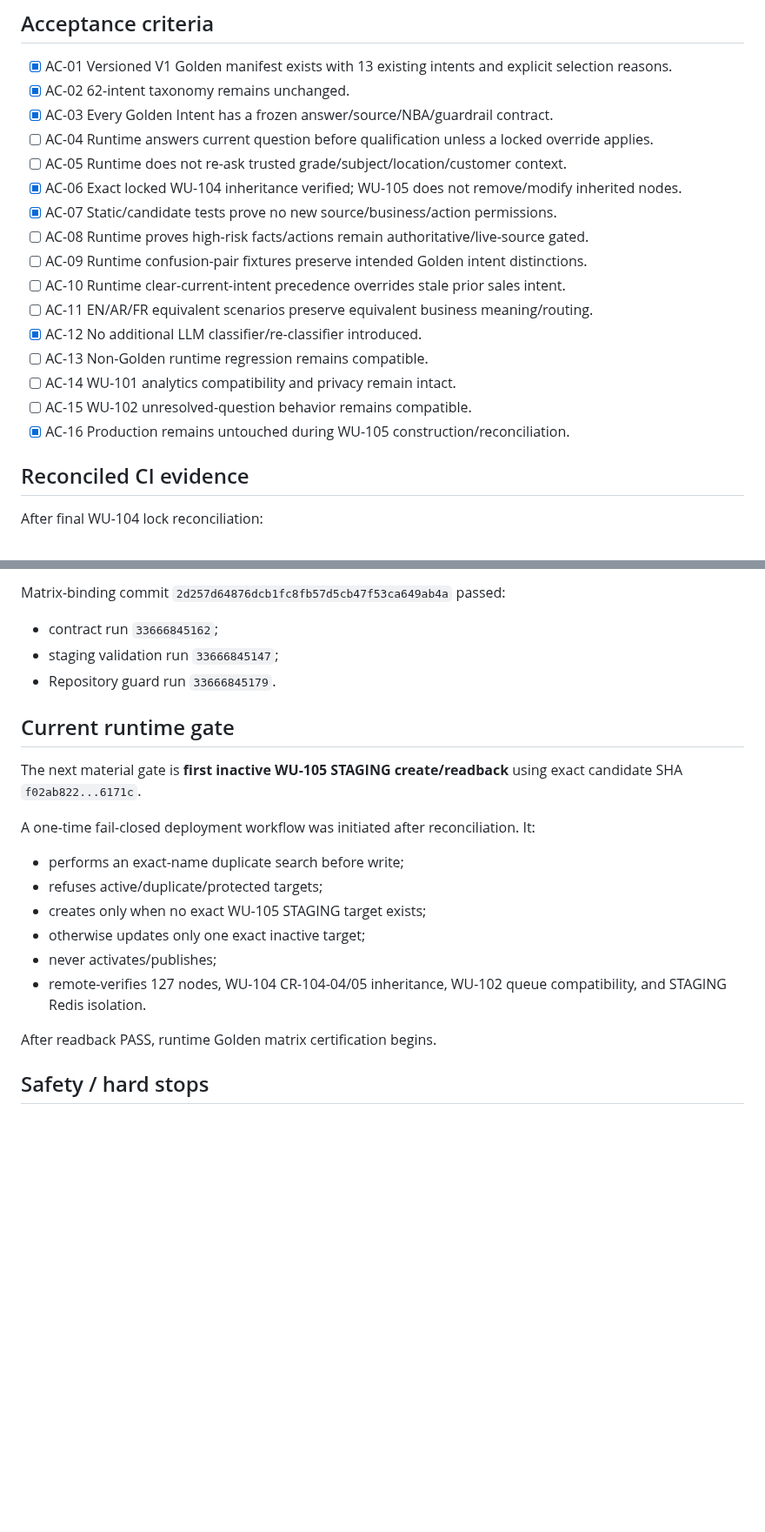
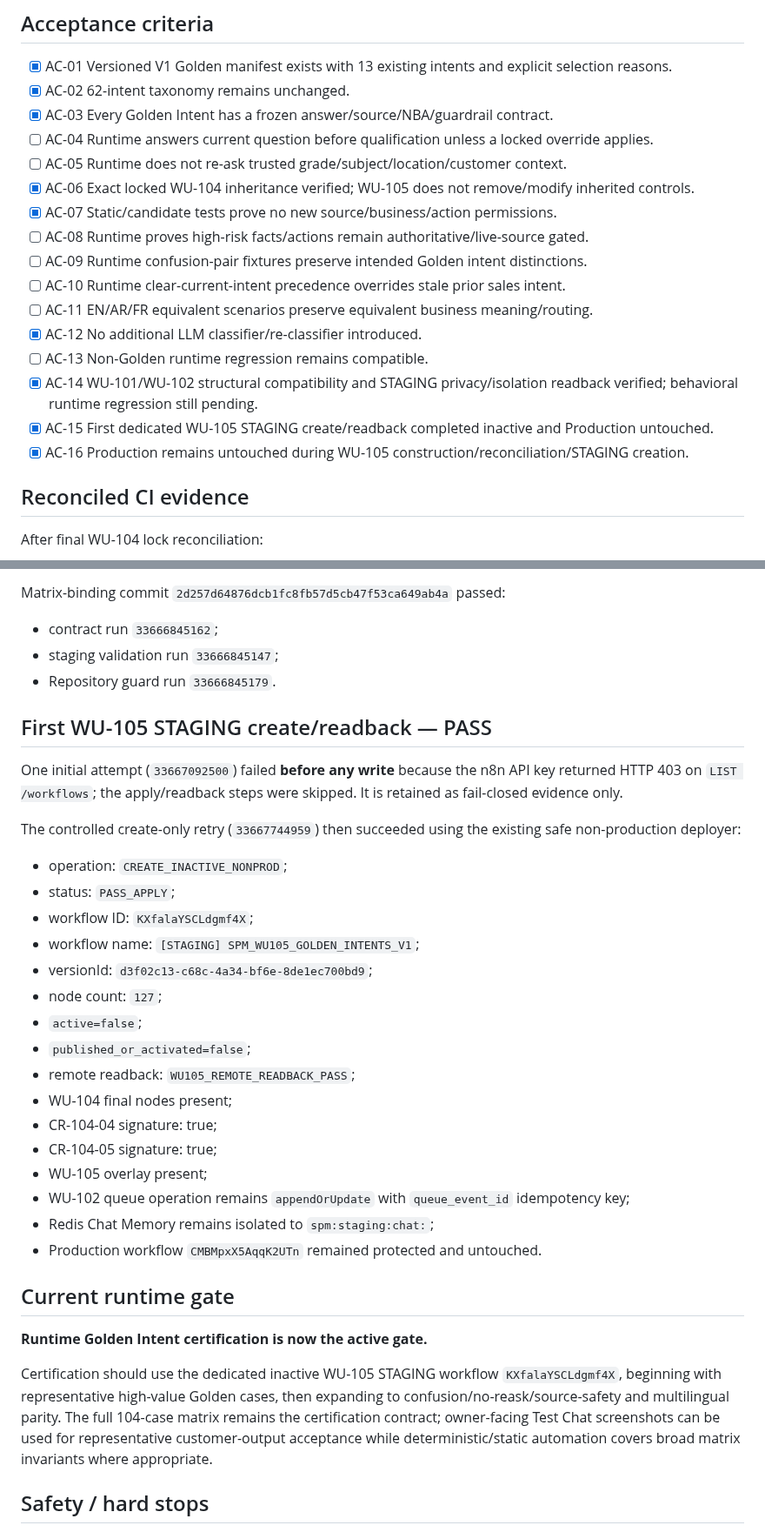
Before and after one commit to SuccessPathMentors/SPM-Sales-AI, a Markdown page: work-units/WU-105.md, 2 parts joined by grey strips. Shown at 87% size. Rendered like a GitHub page; blank space fills up the shorter version.

Commit message:
WU-105: record inactive staging creation and runtime checkpoint

```diff
--- a/work-units/WU-105.md
+++ b/work-units/WU-105.md
@@ -125,7 +132,7 @@ Coverage:
 - [x] AC-03 Every Golden Intent has a frozen answer/source/NBA/guardrail contract.
 - [ ] AC-04 Runtime answers current question before qualification unless a locked override applies.
 - [ ] AC-05 Runtime does not re-ask trusted grade/subject/location/customer context.
-- [x] AC-06 Exact locked WU-104 inheritance verified; WU-105 does not remove/modify inherited nodes.
+- [x] AC-06 Exact locked WU-104 inheritance verified; WU-105 does not remove/modify inherited controls.
 - [x] AC-07 Static/candidate tests prove no new source/business/action permissions.
 - [ ] AC-08 Runtime proves high-risk facts/actions remain authoritative/live-source gated.
 - [ ] AC-09 Runtime confusion-pair fixtures preserve intended Golden intent distinctions.
@@ -133,9 +140,9 @@ Coverage:
 - [ ] AC-11 EN/AR/FR equivalent scenarios preserve equivalent business meaning/routing.
 - [x] AC-12 No additional LLM classifier/re-classifier introduced.
 - [ ] AC-13 Non-Golden runtime regression remains compatible.
-- [ ] AC-14 WU-101 analytics compatibility and privacy remain intact.
-- [ ] AC-15 WU-102 unresolved-question behavior remains compatible.
-- [x] AC-16 Production remains untouched during WU-105 construction/reconciliation.
+- [x] AC-14 WU-101/WU-102 structural compatibility and STAGING privacy/isolation readback verified; behavioral runtime regression still pending.
+- [x] AC-15 First dedicated WU-105 STAGING create/readback completed inactive and Production untouched.
+- [x] AC-16 Production remains untouched during WU-105 construction/reconciliation/STAGING creation.
 
 ## Reconciled CI evidence
 After final WU-104 lock reconciliation:
@@ -150,18 +157,31 @@ Matrix-binding commit `2d257d64876dcb1fc8fb57d5cb47f53ca649ab4a` passed:
 - staging validation run `33666845147`;
 - Repository guard run `33666845179`.
 
+## First WU-105 STAGING create/readback — PASS
+One initial attempt (`33667092500`) failed **before any write** because the n8n API key returned HTTP 403 on `LIST /workflows`; the apply/readback steps were skipped. It is retained as fail-closed evidence only.
+
+The controlled create-only retry (`33667744959`) then succeeded using the existing safe non-production deployer:
+- operation: `CREATE_INACTIVE_NONPROD`;
+- status: `PASS_APPLY`;
+- workflow ID: `KXfalaYSCLdgmf4X`;
+- workflow name: `[STAGING] SPM_WU105_GOLDEN_INTENTS_V1`;
+- versionId: `d3f02c13-c68c-4a34-bf6e-8de1ec700bd9`;
+- node count: `127`;
+- `active=false`;
+- `published_or_activated=false`;
+- remote readback: `WU105_REMOTE_READBACK_PASS`;
+- WU-104 final nodes present;
+- CR-104-04 signature: true;
+- CR-104-05 signature: true;
+- WU-105 overlay present;
+- WU-102 queue operation remains `appendOrUpdate` with `queue_event_id` idempotency key;
+- Redis Chat Memory remains isolated to `spm:staging:chat:`;
+- Production workflow `CMBMpxX5AqqK2UTn` remained protected and untouched.
+
 ## Current runtime gate
-The next material gate is **first inactive WU-105 STAGING create/readback** using exact candidate SHA `f02ab822...6171c`.
+**Runtime Golden Intent certification is now the active gate.**
 
-A one-time fail-closed deployment workflow was initiated after reconciliation. It:
-- performs an exact-name duplicate search before write;
-- refuses active/duplicate/protected targets;
-- creates only when no exact WU-105 STAGING target exists;
-- otherwise updates only one exact inactive target;
-- never activates/publishes;
-- remote-verifies 127 nodes, WU-104 CR-104-04/05 inheritance, WU-102 queue compatibility, and STAGING Redis isolation.
-
-After readback PASS, runtime Golden matrix certification begins.
+Certification should use the dedicated inactive WU-105 STAGING workflow `KXfalaYSCLdgmf4X`, beginning with representative high-value Golden cases, then expanding to confusion/no-reask/source-safety and multilingual parity. The full 104-case matrix remains the certification contract; owner-facing Test Chat screenshots can be used for representative customer-output acceptance while deterministic/static automation covers broad matrix invariants where appropriate.
 
 ## Safety / hard stops
 - taxonomy changes;
```
Also changed, not shown: other parts of work-units/WU-105.md (+17 -8 lines).
